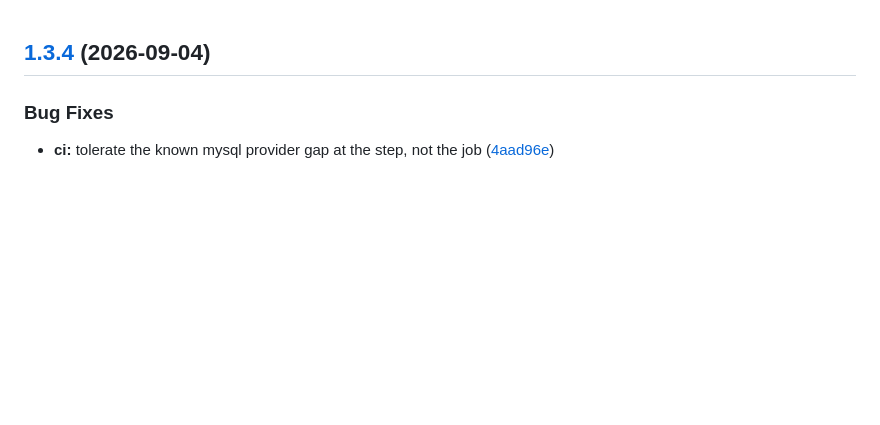
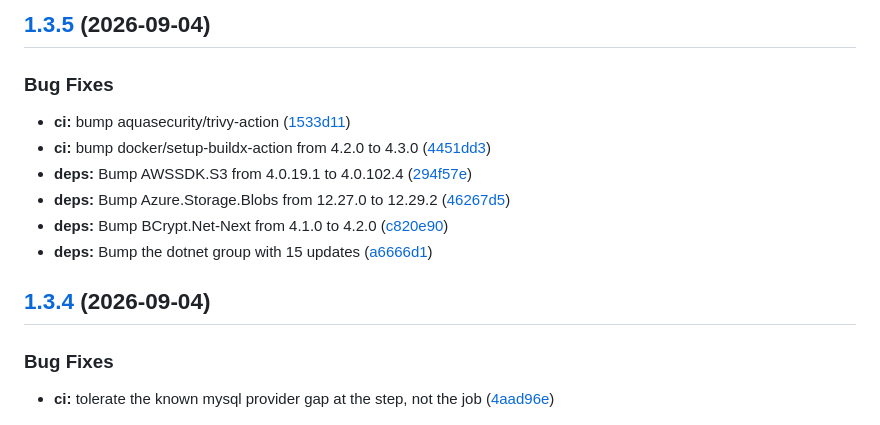
Before and after one commit to lukislp/Lagersystem, a Markdown page: CHANGELOG.md, the part around the change. Rendered like a GitHub page; blank space fills up the shorter version.

Commit message:
chore(release): 1.3.5 [skip ci]
## [1.3.5](https://github.com/lukislp/Lagersystem/compare/v1.3.4...v1.3.5) (2026-09-04)

### Bug Fixes

* **ci:** bump aquasecurity/trivy-action ([1533d11](https://github.com/lukislp/Lagersystem/commit/1533d1188c5d7cd2ba86dbee6d83eecd52550b2d))
* **ci:** bump docker/setup-buildx-action from 4.2.0 to 4.3.0 ([4451dd3](https://github.com/lukislp/Lagersystem/commit/4451dd3c501d852a9579e2f25859240b803cc5e0))
* **deps:** Bump AWSSDK.S3 from 4.0.19.1 to 4.0.102.4 ([294f57e](https://github.com/lukislp/Lagersystem/commit/294f57e1785bd1921b2db866e60ef3b027cf5916))
* **deps:** Bump Azure.Storage.Blobs from 12.27.0 to 12.29.2 ([46267d5](https://github.com/lukislp/Lagersystem/commit/46267d5d633321812a5f9cf1c7c94a745cbe581b))
* **deps:** Bump BCrypt.Net-Next from 4.1.0 to 4.2.0 ([c820e90](https://github.com/lukislp/Lagersystem/commit/c820e90fc5649cd5d98cc08166daec5b24060d3d))
* **deps:** Bump the dotnet group with 15 updates ([a6666d1](https://github.com/lukislp/Lagersystem/commit/a6666d1598450c8966088e77efa5d2b4b8341abf))

```diff
--- a/CHANGELOG.md
+++ b/CHANGELOG.md
@@ -1,3 +1,15 @@
+## [1.3.5](https://github.com/lukislp/Lagersystem/compare/v1.3.4...v1.3.5) (2026-09-04)
+
+
+### Bug Fixes
+
+* **ci:** bump aquasecurity/trivy-action ([1533d11](https://github.com/lukislp/Lagersystem/commit/1533d1188c5d7cd2ba86dbee6d83eecd52550b2d))
+* **ci:** bump docker/setup-buildx-action from 4.2.0 to 4.3.0 ([4451dd3](https://github.com/lukislp/Lagersystem/commit/4451dd3c501d852a9579e2f25859240b803cc5e0))
+* **deps:** Bump AWSSDK.S3 from 4.0.19.1 to 4.0.102.4 ([294f57e](https://github.com/lukislp/Lagersystem/commit/294f57e1785bd1921b2db866e60ef3b027cf5916))
+* **deps:** Bump Azure.Storage.Blobs from 12.27.0 to 12.29.2 ([46267d5](https://github.com/lukislp/Lagersystem/commit/46267d5d633321812a5f9cf1c7c94a745cbe581b))
+* **deps:** Bump BCrypt.Net-Next from 4.1.0 to 4.2.0 ([c820e90](https://github.com/lukislp/Lagersystem/commit/c820e90fc5649cd5d98cc08166daec5b24060d3d))
+* **deps:** Bump the dotnet group with 15 updates ([a6666d1](https://github.com/lukislp/Lagersystem/commit/a6666d1598450c8966088e77efa5d2b4b8341abf))
+
 ## [1.3.4](https://github.com/lukislp/Lagersystem/compare/v1.3.3...v1.3.4) (2026-09-04)
 
 
```
